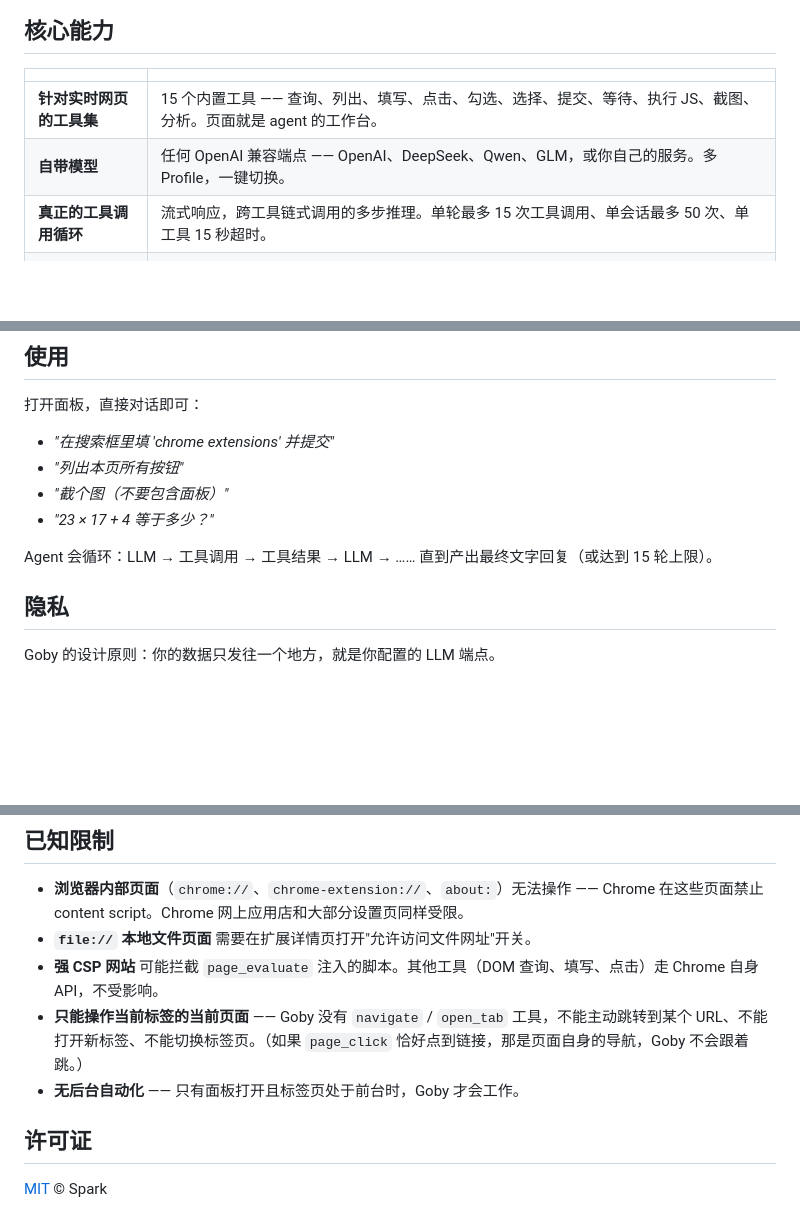
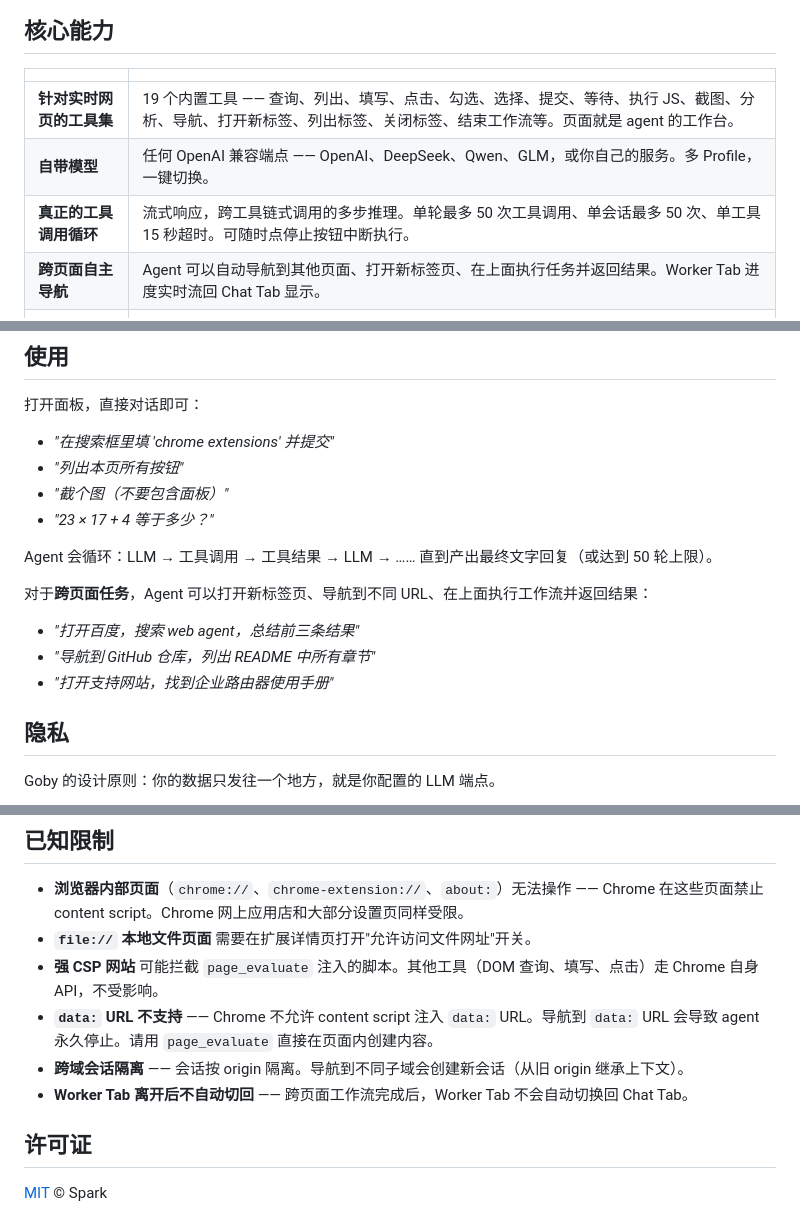
Before and after one commit to juguang/Goby, a Markdown page: README.zh-CN.md, 3 parts joined by grey strips. Drawn GitHub-style; blank space fills up the shorter version.

```diff
--- a/README.zh-CN.md
+++ b/README.zh-CN.md
@@ -24,9 +24,10 @@
 
 | | |
 | --- | --- |
-| **针对实时网页的工具集** | 15 个内置工具 —— 查询、列出、填写、点击、勾选、选择、提交、等待、执行 JS、截图、分析。页面就是 agent 的工作台。 |
+| **针对实时网页的工具集** | 19 个内置工具 —— 查询、列出、填写、点击、勾选、选择、提交、等待、执行 JS、截图、分析、导航、打开新标签、列出标签、关闭标签、结束工作流等。页面就是 agent 的工作台。 |
 | **自带模型** | 任何 OpenAI 兼容端点 —— OpenAI、DeepSeek、Qwen、GLM，或你自己的服务。多 Profile，一键切换。 |
-| **真正的工具调用循环** | 流式响应，跨工具链式调用的多步推理。单轮最多 15 次工具调用、单会话最多 50 次、单工具 15 秒超时。 |
+| **真正的工具调用循环** | 流式响应，跨工具链式调用的多步推理。单轮最多 50 次工具调用、单会话最多 50 次、单工具 15 秒超时。可随时点停止按钮中断执行。 |
+| **跨页面自主导航** | Agent 可以自动导航到其他页面、打开新标签页、在上面执行任务并返回结果。Worker Tab 进度实时流回 Chat Tab 显示。 |
 | **永远没有后端** | 全部运行在浏览器内。你的 API Key 和对话永远不会触碰任何 Goby 控制的服务器。 |
 | **天生隔离** | Shadow DOM 让面板不污染网页，网页也不污染面板。所有 LLM 输出过 DOMPurify 消毒；用户输入一律 `textContent`，绝不 `innerHTML`。 |
 | **一下午就能读完** | 约 4700 行 Vanilla JS，无框架、无构建步骤、无转译。整个运行时一套就能装进脑子。 |
@@ -74,7 +75,13 @@
 - *"截个图（不要包含面板）"*
 - *"23 × 17 + 4 等于多少？"*
 
-Agent 会循环：LLM → 工具调用 → 工具结果 → LLM → …… 直到产出最终文字回复（或达到 15 轮上限）。
+Agent 会循环：LLM → 工具调用 → 工具结果 → LLM → …… 直到产出最终文字回复（或达到 50 轮上限）。
+
+对于**跨页面任务**，Agent 可以打开新标签页、导航到不同 URL、在上面执行工作流并返回结果：
+
+- *"打开百度，搜索 web agent，总结前三条结果"*
+- *"导航到 GitHub 仓库，列出 README 中所有章节"*
+- *"打开支持网站，找到企业路由器使用手册"*
 
 ## 隐私
 
@@ -90,8 +97,9 @@ Goby 的设计原则：你的数据只发往一个地方，就是你配置的 LL
 - **浏览器内部页面**（`chrome://`、`chrome-extension://`、`about:`）无法操作 —— Chrome 在这些页面禁止 content script。Chrome 网上应用店和大部分设置页同样受限。
 - **`file://` 本地文件页面** 需要在扩展详情页打开"允许访问文件网址"开关。
 - **强 CSP 网站** 可能拦截 `page_evaluate` 注入的脚本。其他工具（DOM 查询、填写、点击）走 Chrome 自身 API，不受影响。
-- **只能操作当前标签的当前页面** —— Goby 没有 `navigate` / `open_tab` 工具，不能主动跳转到某个 URL、不能打开新标签、不能切换标签页。（如果 `page_click` 恰好点到链接，那是页面自身的导航，Goby 不会跟着跳。）
-- **无后台自动化** —— 只有面板打开且标签页处于前台时，Goby 才会工作。
+- **`data:` URL 不支持** —— Chrome 不允许 content script 注入 `data:` URL。导航到 `data:` URL 会导致 agent 永久停止。请用 `page_evaluate` 直接在页面内创建内容。
+- **跨域会话隔离** —— 会话按 origin 隔离。导航到不同子域会创建新会话（从旧 origin 继承上下文）。
+- **Worker Tab 离开后不自动切回** —— 跨页面工作流完成后，Worker Tab 不会自动切换回 Chat Tab。
 
 ## 许可证
 
```
Also changed, not shown: README.md (+12 -5 lines).
